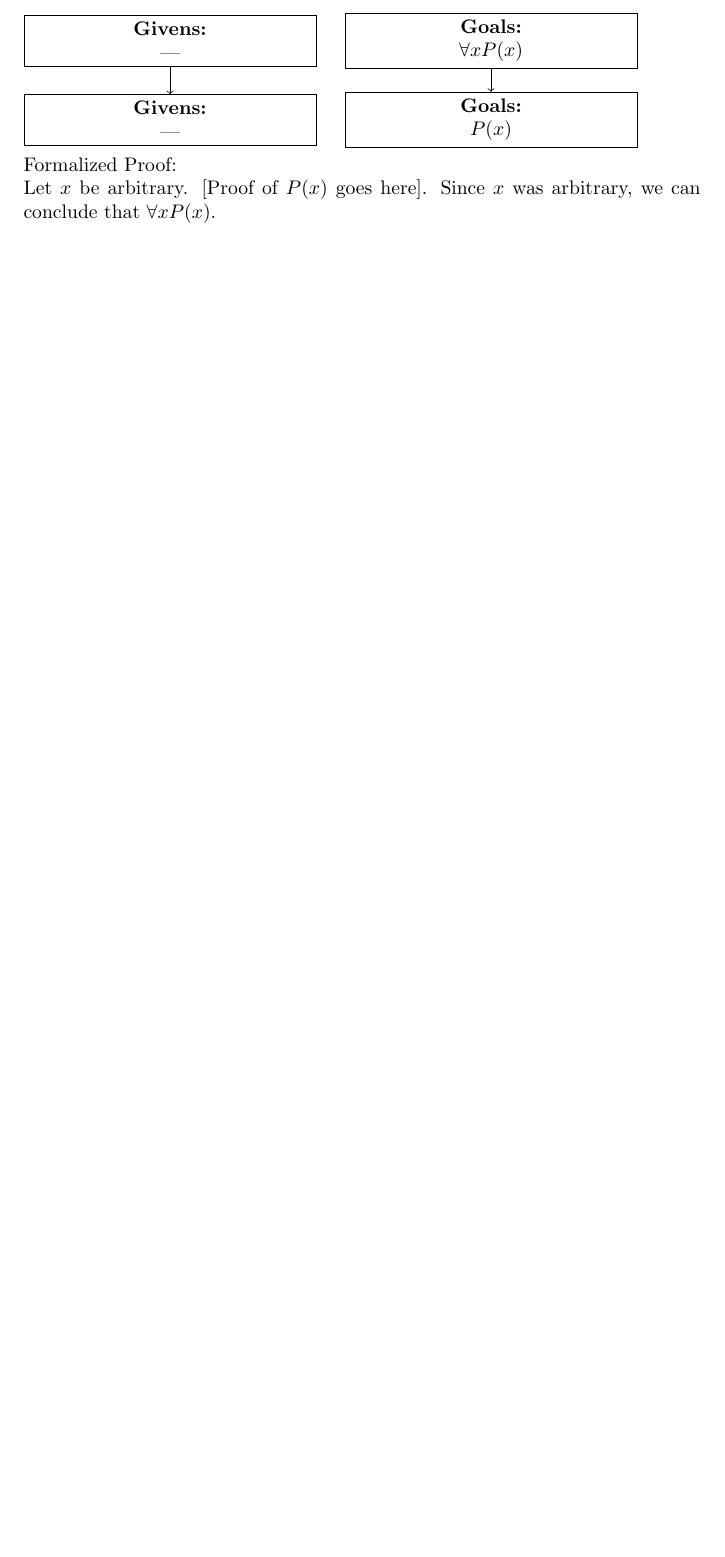
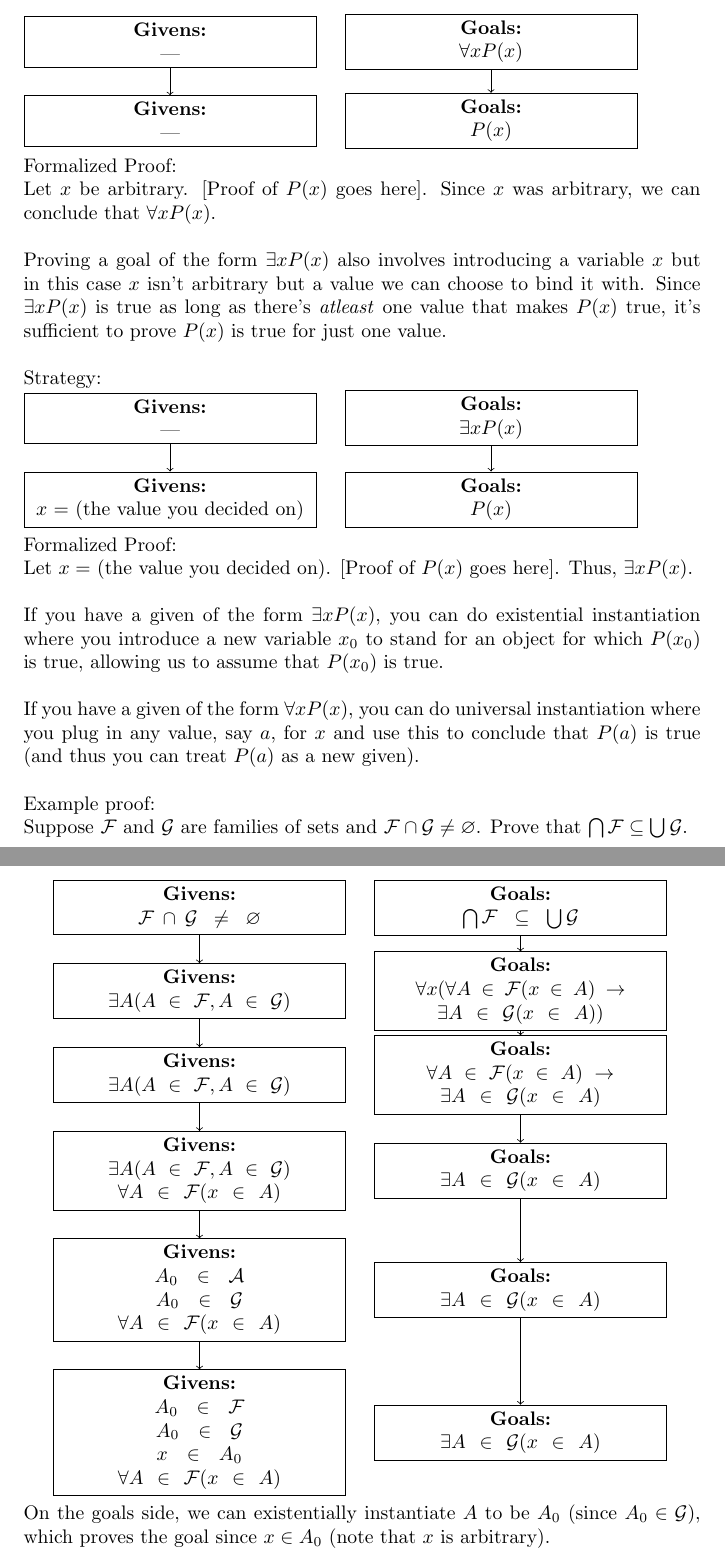
Before and after one commit to axelcool1234/How-To-Prove-It-Notes, a LaTeX document (proofs.tex, which reads glossary.tex): part of page 6 of 8 before the commit and two parts of pages 6 and 7 of 9 after it, the two joined at a grey line, cut so that both start at the same text, the shorter picture padded with empty space. Compiled offline with pdfLaTeX.

Commit message:
Proofs progress.

```diff
--- a/glossary.tex
+++ b/glossary.tex
@@ -361,7 +381,7 @@
 
 \newglossaryentry{symb:subset of}{
     name=$\subseteq$,
-    description={A is a subset of B, $A \subseteq B$, if every element of A is also an element of B.},
+    description={A is a subset of B, $A \subseteq B$, if every element of A is also an element of B. Logical form: $\forall x(x \in A \rightarrow x \in B)$},
     type=symbolslist
 }
 
--- a/proofs.tex
+++ b/proofs.tex
@@ -205,7 +205,79 @@ If your proof makes no assumptions to what $x$ is, then we say that $x$ is \gls{
     }
 \end{tikzpicture}\\
 Formalized Proof:\\
-Let $x$ be arbitrary. [Proof of $P(x)$ goes here]. Since $x$ was arbitrary, we can conclude that $\forall xP(x)$.
+Let $x$ be arbitrary. [Proof of $P(x)$ goes here]. Since $x$ was arbitrary, we can conclude that $\forall xP(x)$.\\
+
+\noindent Proving a goal of the form $\exists xP(x)$ also involves introducing a variable $x$ but in this case $x$ isn't arbitrary but a value we can choose to bind it with. Since $\exists xP(x)$ is true as long as there's \textit{atleast} one value that makes $P(x)$ true, it's sufficient to prove $P(x)$ is true for just one value.\\
+
+\noindent Strategy:\\
+\begin{tikzpicture}
+    \beginProofBoxes{
+        \textemdash
+    }{
+        $\exists xP(x)$
+    }
+
+    \addProofBoxes{
+        $x = $ (the value you decided on)
+    }{
+        $P(x)$
+    }
+\end{tikzpicture}\\
+Formalized Proof:\\
+Let $x = $ (the value you decided on). [Proof of $P(x)$ goes here]. Thus, $\exists xP(x)$.\\
+
+\noindent If you have a given of the form $\exists xP(x)$, you can do \gls{existential instantiation} where you introduce a new variable $x_0$ to stand for an object for which $P(x_0)$ is true, allowing us to assume that $P(x_0)$ is true.\\
+
+\noindent If you have a given of the form $\forall xP(x)$, you can do \gls{universal instantiation} where you plug in any value, say $a$, for $x$ and use this to conclude that $P(a)$ is true (and thus you can treat $P(a)$ as a new given).\\
+
+\noindent Example proof:\\
+Suppose $\mathcal{F}$ and $\mathcal{G}$ are families of sets and $\mathcal{F} \cap \mathcal{G} \neq \varnothing$. Prove that $\bigcap \mathcal{F} \subseteq \bigcup \mathcal{G}$.
+
+\begin{tikzpicture}
+    \beginProofBoxes{
+        $\mathcal{F} \cap \mathcal{G} \neq \varnothing$
+    }{
+        $\bigcap \mathcal{F} \subseteq \bigcup \mathcal{G}$
+    }
+
+    \addProofBoxes{
+        $\exists A(A \in \mathcal{F}, A \in \mathcal{G})$
+    }{
+        $\forall x(\forall A \in \mathcal{F}(x \in A) \rightarrow \exists A \in \mathcal{G}(x \in A))$
+    }
+
+    \addProofBoxes{
+        $\exists A(A \in \mathcal{F}, A \in \mathcal{G})$
+    }{
+        $\forall A \in \mathcal{F}(x \in A) \rightarrow \exists A \in \mathcal{G}(x \in A)$
+    }
+
+    \addProofBoxes{
+        $\exists A(A \in \mathcal{F}, A \in \mathcal{G})$\\
+        $\forall A \in \mathcal{F}(x \in A)$
+    }{
+        $\exists A \in \mathcal{G}(x \in A)$
+    }
+
+    \addProofBoxes{
+        $A_0 \in \mathcal{A}$\\ % (existential instantiation)
+        $A_0 \in \mathcal{G}$\\ % (existential instantiation)
+        $\forall A \in \mathcal{F}(x \in A)$
+    }{
+        $\exists A \in \mathcal{G}(x \in A)$
+    }
+
+    \addProofBoxes{
+        $A_0 \in \mathcal{F}$\\
+        $A_0 \in \mathcal{G}$\\
+        $x \in A_0$\\ % (universal instantiation)
+        $\forall A \in \mathcal{F}(x \in A)$
+    }{
+        $\exists A \in \mathcal{G}(x \in A)$
+    }
+
+\end{tikzpicture}\\
+On the goals side, we can existentially instantiate $A$ to be $A_0$ (since $A_0 \in \mathcal{G}$), which proves the goal since $x \in A_0$ (note that $x$ is arbitrary).
 
 \clearpage
 \printglossary[type=\acronymtype,style=long]  % list of acronyms
```
Also changed, not shown: glossary.tex (20 more changed lines).
